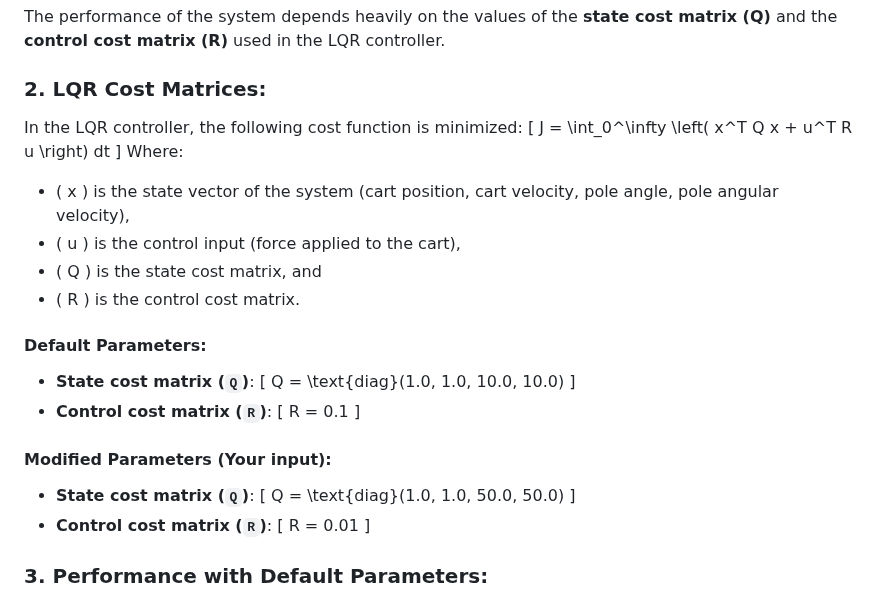
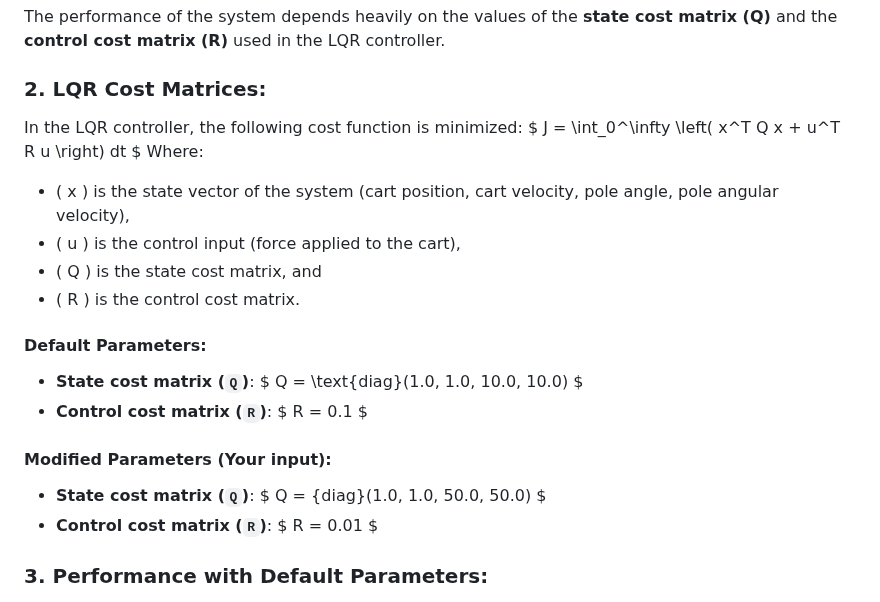
Before and after one commit to vijayramsriram/RAS-SES-598-Space-Robotics-and-AI, a Markdown page: assignments/cart_pole_optimal_control/README.md, the part around the change. Rendered like a GitHub page.

```diff
--- a/assignments/cart_pole_optimal_control/README.md
+++ b/assignments/cart_pole_optimal_control/README.md
@@ -10,9 +10,9 @@ The performance of the system depends heavily on the values of the **state cost
 
 ### **2. LQR Cost Matrices:**
 In the LQR controller, the following cost function is minimized:
-\[
+$
 J = \int_0^\infty \left( x^T Q x + u^T R u \right) dt
-\]
+$
 Where:
 - \( x \) is the state vector of the system (cart position, cart velocity, pole angle, pole angular velocity),
 - \( u \) is the control input (force applied to the cart),
@@ -21,23 +21,23 @@ Where:
 
 #### **Default Parameters**:
 - **State cost matrix (`Q`)**:
-\[
+$
 Q = \text{diag}(1.0, 1.0, 10.0, 10.0)
-\]
+$
 - **Control cost matrix (`R`)**:
-\[
+$
 R = 0.1
-\]
+$
 
 #### **Modified Parameters** (Your input):
 - **State cost matrix (`Q`)**:
-\[
-Q = \text{diag}(1.0, 1.0, 50.0, 50.0)
-\]
+$
+Q = {diag}(1.0, 1.0, 50.0, 50.0)
+$
 - **Control cost matrix (`R`)**:
-\[
+$
 R = 0.01
-\]
+$
 
 ### **3. Performance with Default Parameters**:
 
```
